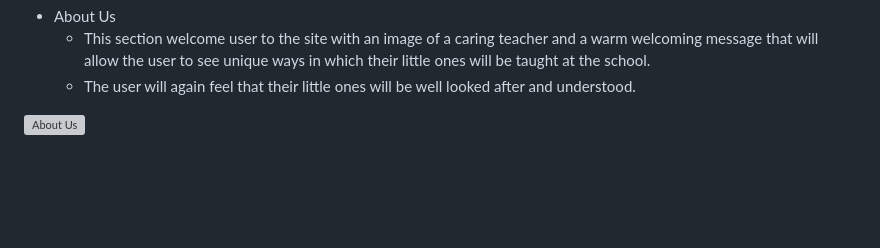
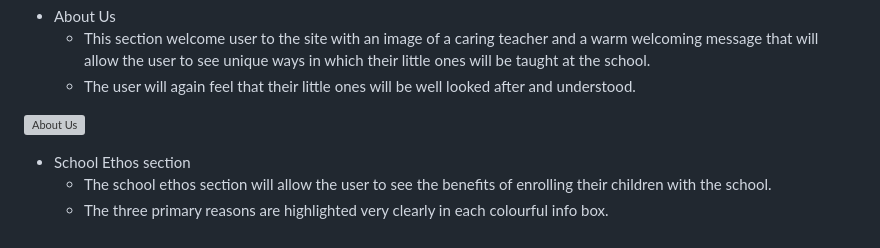
Before and after one commit to Whon1980-DL/kids-english-club, a Markdown page: README.md, the part around the change. Rendered like a GitHub page; blank space fills up the shorter version; grey boxes are pictures that could not be loaded.

Commit message:
docs: Add content to school ethos section

```diff
--- a/README.md
+++ b/README.md
@@ -87,3 +87,7 @@ The clear navigation of the website will contribute to an enjoyable experience w
     * The user will again feel that their little ones will be well looked after and understood.
 
 ![About Us](/assets/images/readme/about-us-image.png)
+
+* School Ethos section
+    * The school ethos section will allow the user to see the benefits of enrolling their children with the school.
+    * The three primary reasons are highlighted very clearly in each colourful info box.
```
